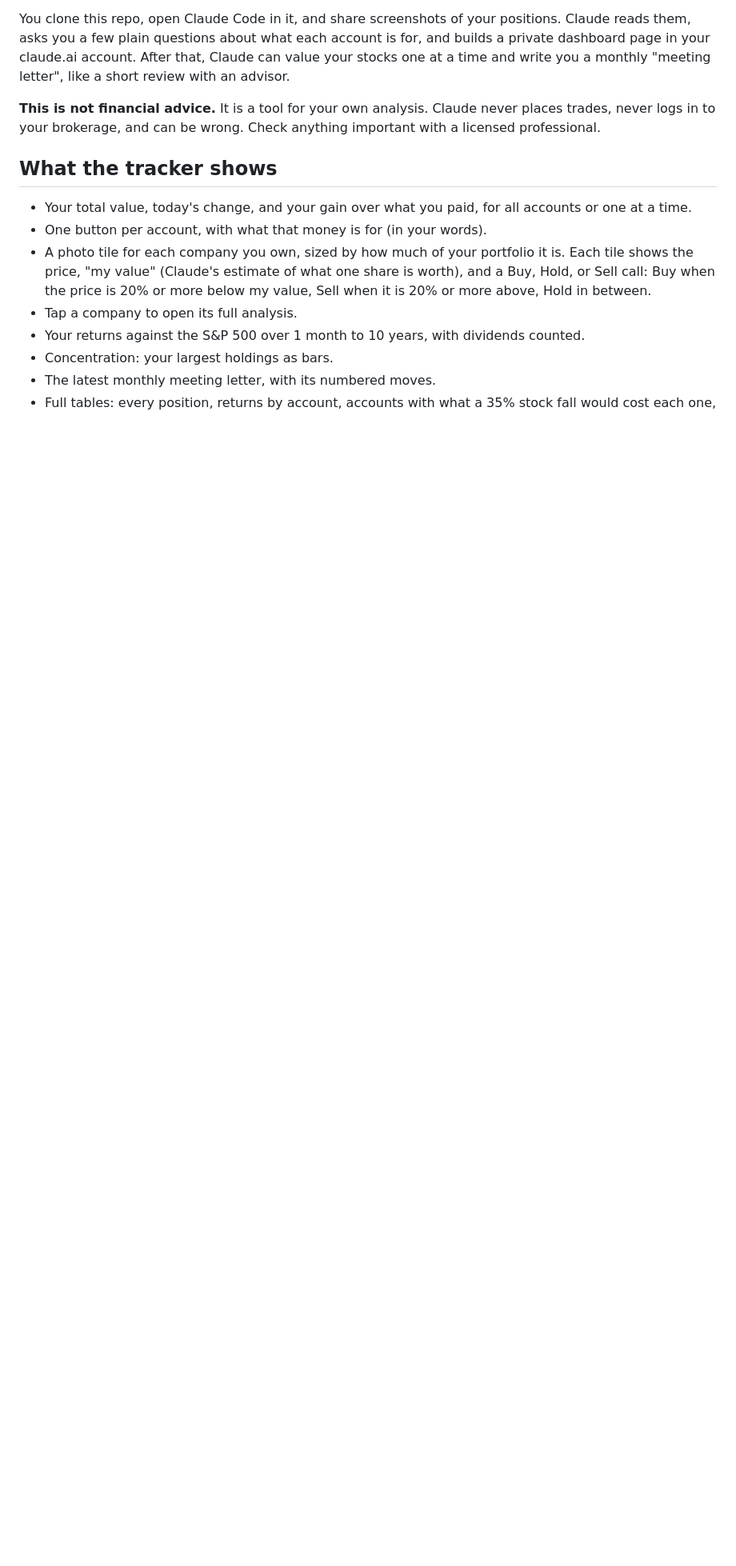
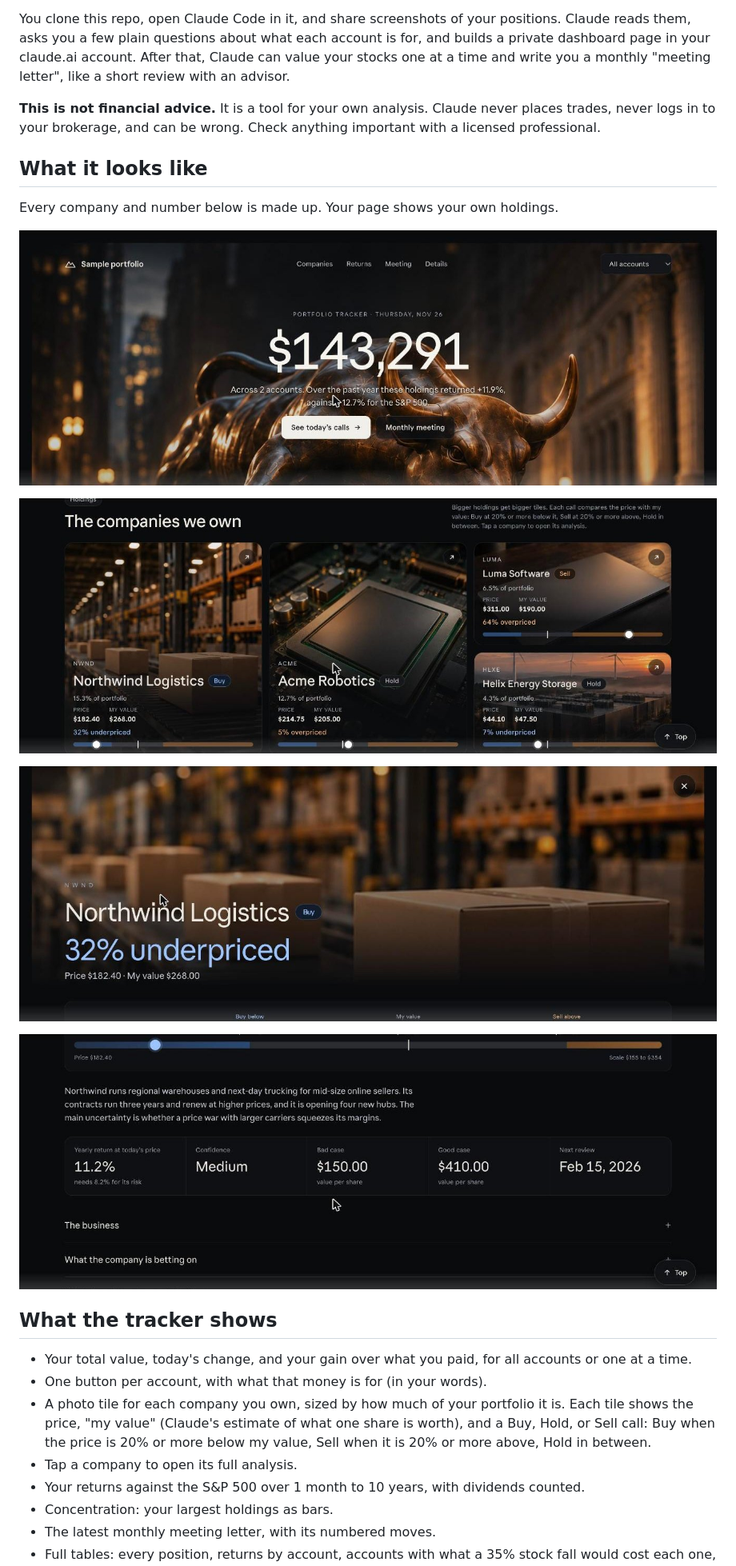
Before and after one commit to tysperling-alt/portfolio-tracker-kit, a Markdown page: README.md, the part around one of its changes. Shown at 80% size. Drawn GitHub-style; pictures changed too: docs/preview-1-overview.jpg (added), docs/preview-2-companies.jpg (added), docs/preview-3-analysis.jpg (added); blank space fills up the shorter version.

Commit message:
First message with a sample preview, live sample option, and made-up demo data

```diff
--- a/README.md
+++ b/README.md
@@ -5,6 +5,18 @@ A personal stock-portfolio tracker that Claude Code builds for you from a screen
 You clone this repo, open Claude Code in it, and share screenshots of your positions. Claude reads them, asks you a few plain questions about what each account is for, and builds a private dashboard page in your claude.ai account. After that, Claude can value your stocks one at a time and write you a monthly "meeting letter", like a short review with an advisor.
 
 **This is not financial advice.** It is a tool for your own analysis. Claude never places trades, never logs in to your brokerage, and can be wrong. Check anything important with a licensed professional.
+
+## What it looks like
+
+Every company and number below is made up. Your page shows your own holdings.
+
+![The overview: total value over a photo of the Charging Bull](docs/preview-1-overview.jpg)
+
+![Company tiles sized by holding, each with a call and how far the price is from its value](docs/preview-2-companies.jpg)
+
+![Tapping a company opens its analysis: how under- or overpriced it is, with the buy and sell lines](docs/preview-3-analysis.jpg)
+
+![The analysis continues with a short summary, key numbers, and sections you can open](docs/preview-4-analysis-details.jpg)
 
 ## What the tracker shows
 
```
Also changed, not shown: other parts of README.md (+2 -0 lines), CLAUDE.md (+36 -1 lines), 7 other files.
